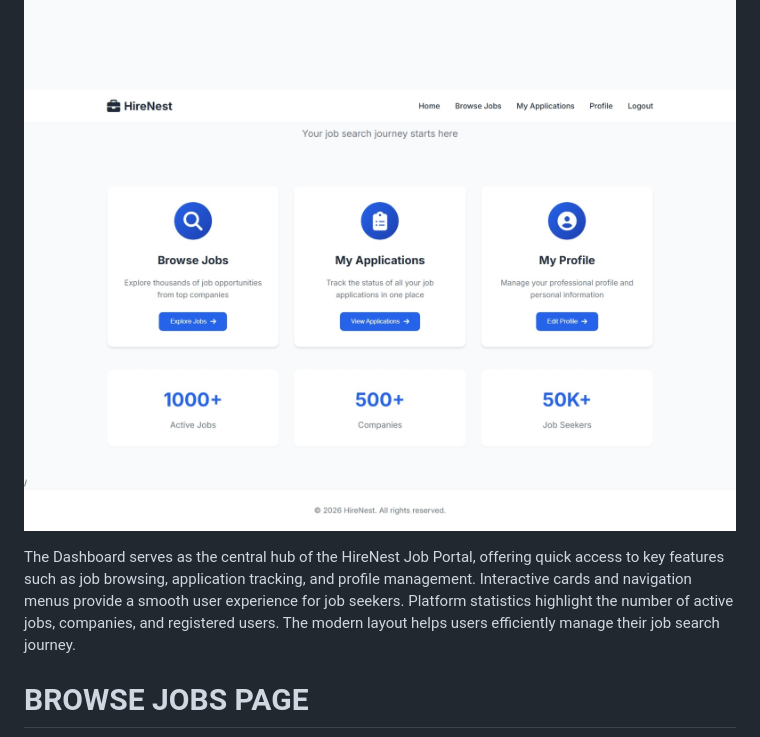
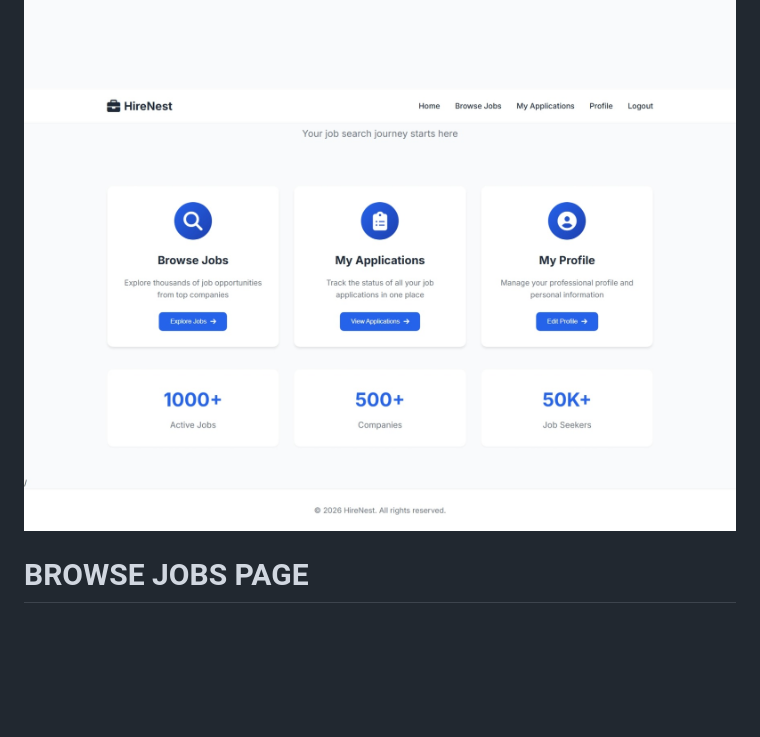
Before and after one commit to manoharjuturu/Project-1--Smart-Job-Portal, a Markdown page: README.md, the part around the change. Drawn GitHub-style; blank space fills up the shorter version.

```diff
--- a/README.md
+++ b/README.md
@@ -16,7 +16,7 @@ The sign page provides a secure and user-friendly authentication system for job
 
 ![img alt](https://github.com/manoharjuturu/Project-1--Smart-Job-Portal/blob/1d4b5b21acff3ab6e435fc6b7eb7de00257fb0b2/Screenshot_31-5-2026_17318_127.0.0.1.jpeg)
 
-The Dashboard serves as the central hub of the HireNest Job Portal, offering quick access to key features such as job browsing, application tracking, and profile management. Interactive cards and navigation menus provide a smooth user experience for job seekers. Platform statistics highlight the number of active jobs, companies, and registered users. The modern layout helps users efficiently manage their job search journey.
+
 
 #  BROWSE JOBS PAGE
 
```
